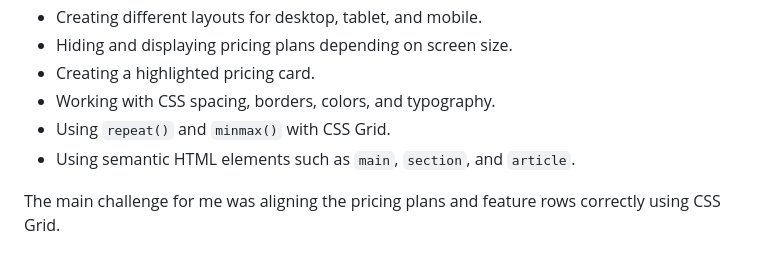
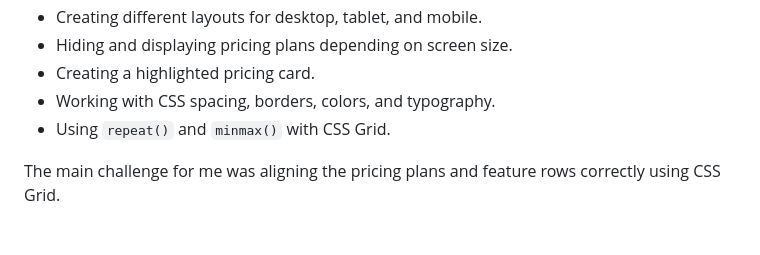
Before and after one commit to yoz0816/DevChallenges, a Markdown page: pricing-table-master/README.md, the part around the change. GitHub-like rendering.

Commit message:
Update README to remove semantic HTML reference
Removed mention of using semantic HTML elements in the README.

```diff
--- a/pricing-table-master/README.md
+++ b/pricing-table-master/README.md
@@ -73,7 +73,6 @@ While working on this project, I practiced:
 - Creating a highlighted pricing card.
 - Working with CSS spacing, borders, colors, and typography.
 - Using `repeat()` and `minmax()` with CSS Grid.
-- Using semantic HTML elements such as `main`, `section`, and `article`.
 
 The main challenge for me was aligning the pricing plans and feature rows
 correctly using CSS Grid.
```
